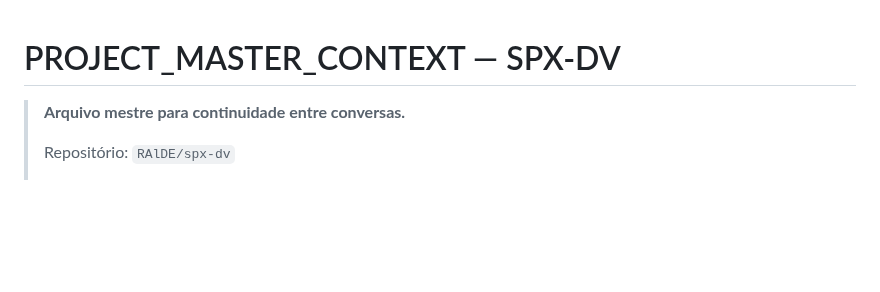
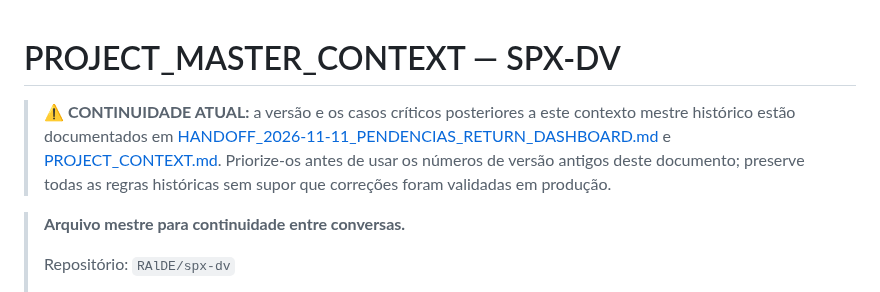
Before and after one commit to RAlDE/spx-dv, a Markdown page: PROJECT_MASTER_CONTEXT.md, the part around the change. Drawn GitHub-style; blank space fills up the shorter version.

Commit message:
docs: avisar versão histórica e apontar handoff crítico de 11/11

```diff
--- a/PROJECT_MASTER_CONTEXT.md
+++ b/PROJECT_MASTER_CONTEXT.md
@@ -1,4 +1,7 @@
 # PROJECT_MASTER_CONTEXT — SPX-DV
+
+> ⚠️ **CONTINUIDADE ATUAL:** a versão e os casos críticos posteriores a este contexto mestre histórico estão documentados em [HANDOFF_2026-11-11_PENDENCIAS_RETURN_DASHBOARD.md](HANDOFF_2026-11-11_PENDENCIAS_RETURN_DASHBOARD.md) e [PROJECT_CONTEXT.md](PROJECT_CONTEXT.md). Priorize-os antes de usar os números de versão antigos deste documento; preserve todas as regras históricas sem supor que correções foram validadas em produção.
+
 
 > **Arquivo mestre para continuidade entre conversas.**
 >
```
